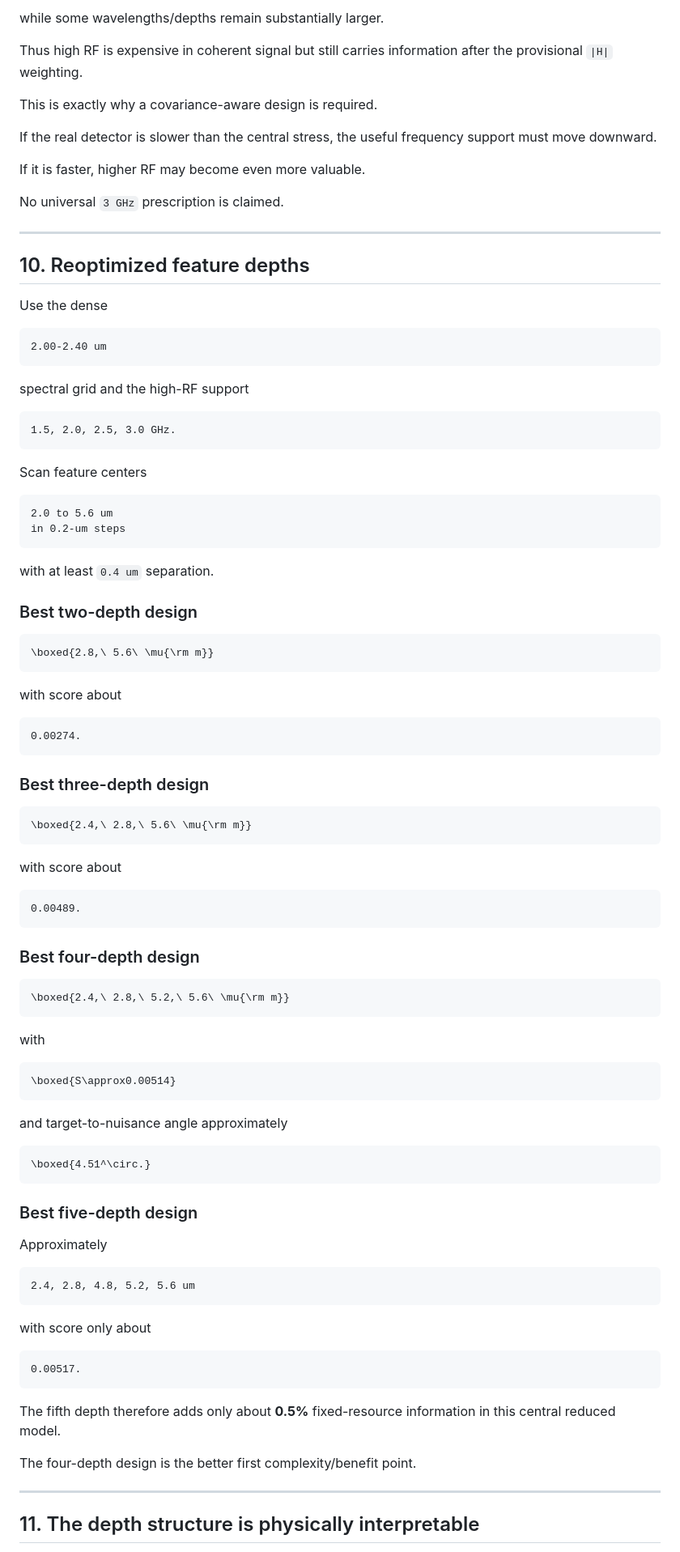
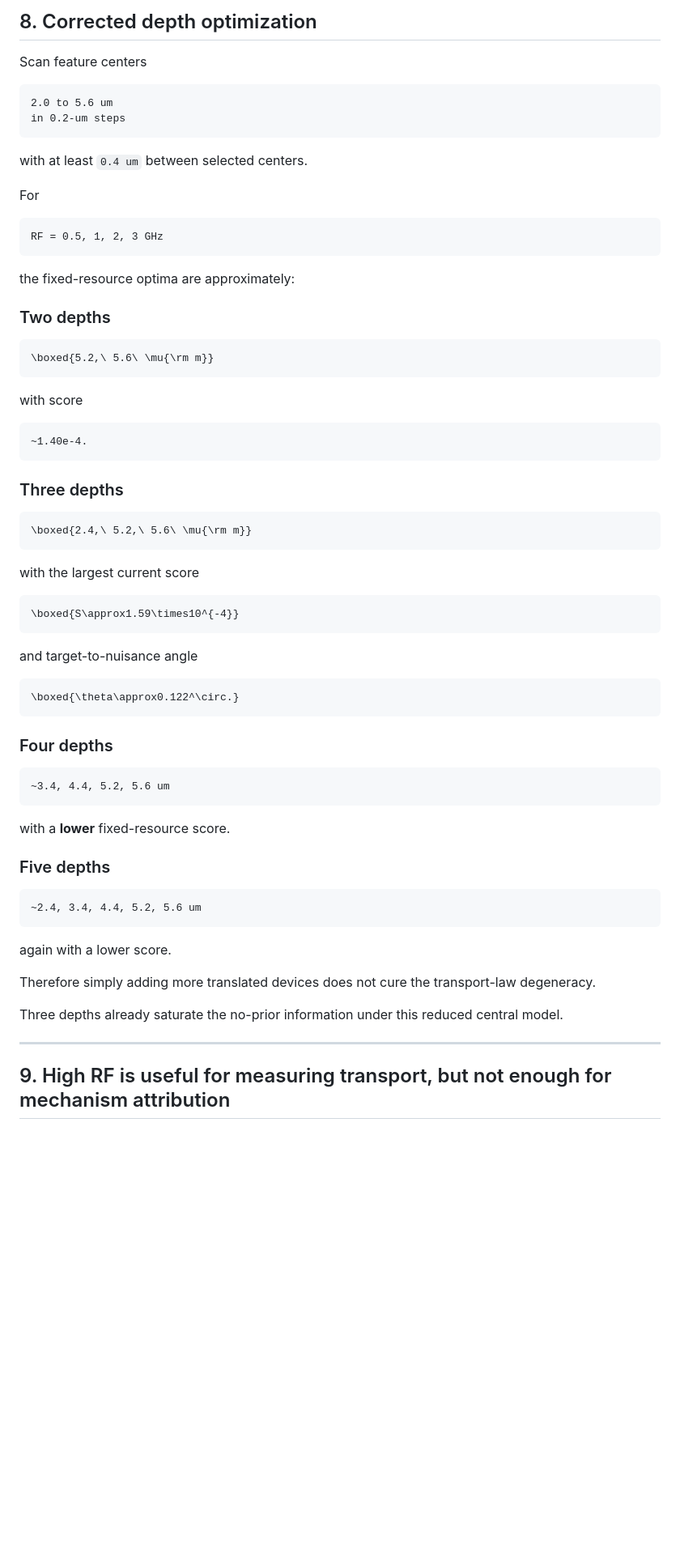
Before and after one commit to Kajin-0/gendanken_2, a Markdown page: experiments/01-vanishing-absorber/HGCDTE_PHYSICAL_NUISANCE_RELOCATION_DESIGN.md, the part around one of its changes. Shown at 81% size. Rendered like a GitHub page; blank space fills up the shorter version.

Commit message:
Correct physical-nuisance design after complex-log branch audit

````diff
--- a/experiments/01-vanishing-absorber/HGCDTE_PHYSICAL_NUISANCE_RELOCATION_DESIGN.md
+++ b/experiments/01-vanishing-absorber/HGCDTE_PHYSICAL_NUISANCE_RELOCATION_DESIGN.md
@@ -265,30 +196,4 @@ For representative depths in the emerging design, minimum modeled `|H|` at `3 GH
-while some wavelengths/depths remain substantially larger.
-
-Thus high RF is expensive in coherent signal but still carries information after the provisional `|H|` weighting.
-
-This is exactly why a covariance-aware design is required.
-
-If the real detector is slower than the central stress, the useful frequency support must move downward.
-
-If it is faster, higher RF may become even more valuable.
-
-No universal `3 GHz` prescription is claimed.
-
----
-
-## 10. Reoptimized feature depths
-
-Use the dense
-
-```text
-2.00-2.40 um
-```
-
-spectral grid and the high-RF support
-
-```text
-1.5, 2.0, 2.5, 3.0 GHz.
-```
+## 8. Corrected depth optimization
 
 Scan feature centers
 
@@ -297,69 +202,67 @@ Scan feature centers
 in 0.2-um steps
 ```
 
-with at least `0.4 um` separation.
+with at least `0.4 um` between selected centers.
 
-### Best two-depth design
+For
+
+```text
+RF = 0.5, 1, 2, 3 GHz
+```
+
+the fixed-resource optima are approximately:
+
+### Two depths
 
 ```math
-\boxed{2.8,\ 5.6\ \mu{\rm m}}
+\boxed{5.2,\ 5.6\ \mu{\rm m}}
 ```
 
-with score about
+with score
+
+```text
+~1.40e-4.
+```
+
+### Three depths
 
 ```math
-0.00274.
+\boxed{2.4,\ 5.2,\ 5.6\ \mu{\rm m}}
 ```
 
-### Best three-depth design
+with the largest current score
 
 ```math
-\boxed{2.4,\ 2.8,\ 5.6\ \mu{\rm m}}
+\boxed{S\approx1.59\times10^{-4}}
 ```
 
-with score about
+and target-to-nuisance angle
 
 ```math
-0.00489.
+\boxed{\theta\approx0.122^\circ.}
 ```
 
-### Best four-depth design
+### Four depths
 
-```math
-\boxed{2.4,\ 2.8,\ 5.2,\ 5.6\ \mu{\rm m}}
+```text
+~3.4, 4.4, 5.2, 5.6 um
 ```
 
-with
+with a **lower** fixed-resource score.
 
-```math
-\boxed{S\approx0.00514}
+### Five depths
+
+```text
+~2.4, 3.4, 4.4, 5.2, 5.6 um
 ```
 
-and target-to-nuisance angle approximately
+again with a lower score.
 
-```math
-\boxed{4.51^\circ.}
-```
+Therefore simply adding more translated devices does not cure the transport-law degeneracy.
 
-### Best five-depth design
-
-Approximately
-
-```text
-2.4, 2.8, 4.8, 5.2, 5.6 um
-```
-
-with score only about
-
-```math
-0.00517.
-```
-
-The fifth depth therefore adds only about **0.5%** fixed-resource information in this central reduced model.
-
-The four-depth design is the better first complexity/benefit point.
+Three depths already saturate the no-prior information under this reduced central model.
 
 ---
 
-## 11. The depth structure is physically interpretable
+## 9. High RF is useful for measuring transport, but not enough for mechanism attribution
 
````
Also changed, not shown: other parts of experiments/01-vanishing-absorber/HGCDTE_PHYSICAL_NUISANCE_RELOCATION_DESIGN.md (+176 -246 lines).
